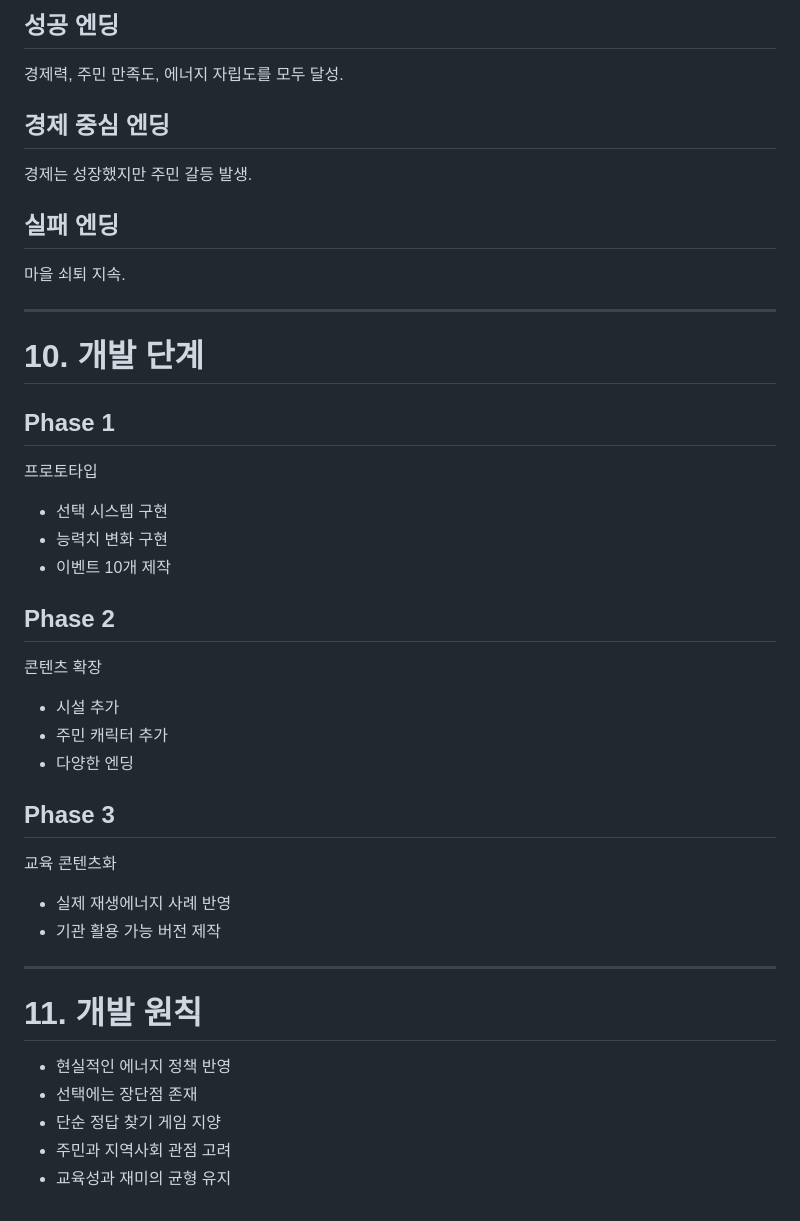
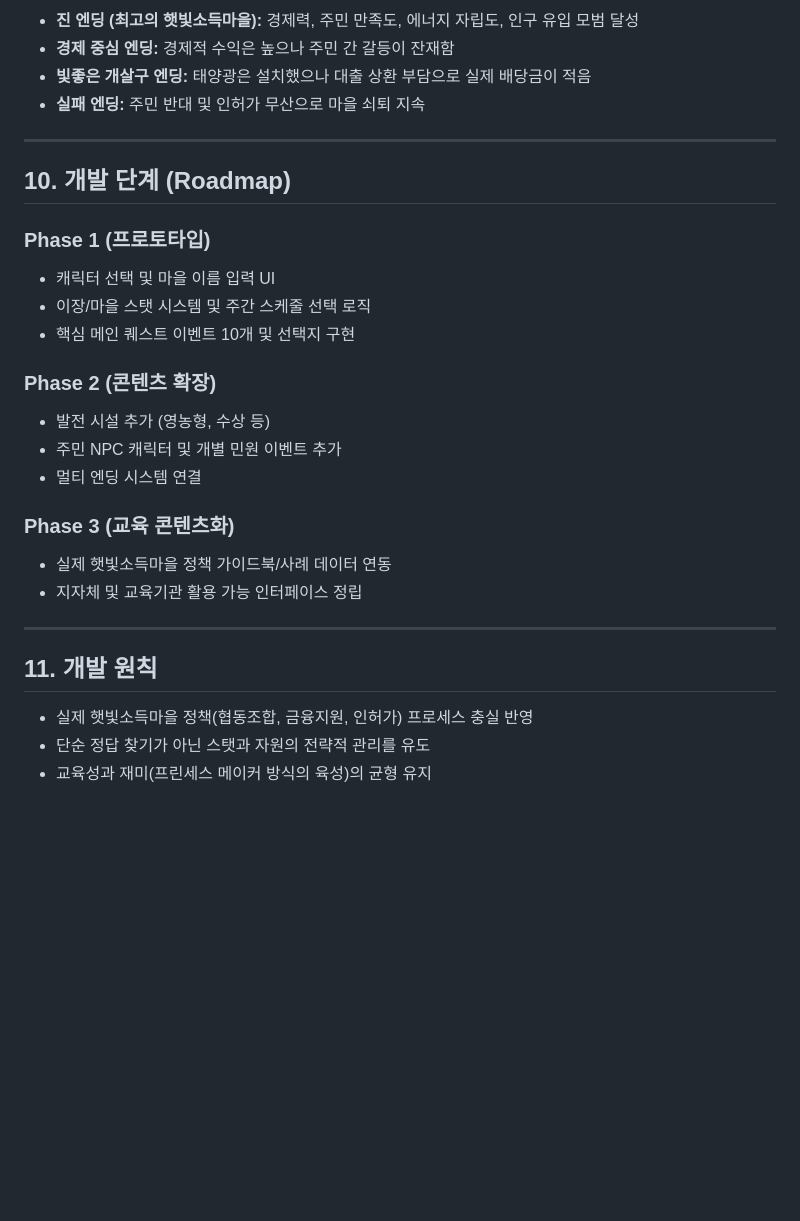
Before and after one commit to yabi1007/solar-village, a Markdown page: docs/GDD.md, the part around one of its changes. GitHub-like rendering; blank space fills up the shorter version.

```diff
--- a/docs/GDD.md
+++ b/docs/GDD.md
@@ -140,43 +104,30 @@ C. 사업 검토 보류
 
-## 성공 엔딩
-경제력, 주민 만족도, 에너지 자립도를 모두 달성.
-
-## 경제 중심 엔딩
-경제는 성장했지만 주민 갈등 발생.
-
-## 실패 엔딩
-마을 쇠퇴 지속.
+* **진 엔딩 (최고의 햇빛소득마을):** 경제력, 주민 만족도, 에너지 자립도, 인구 유입 모범 달성
+* **경제 중심 엔딩:** 경제적 수익은 높으나 주민 간 갈등이 잔재함
+* **빛좋은 개살구 엔딩:** 태양광은 설치했으나 대출 상환 부담으로 실제 배당금이 적음
+* **실패 엔딩:** 주민 반대 및 인허가 무산으로 마을 쇠퇴 지속
 
 ---
 
-# 10. 개발 단계
+## 10. 개발 단계 (Roadmap)
 
-## Phase 1
-프로토타입
+### Phase 1 (프로토타입)
+* 캐릭터 선택 및 마을 이름 입력 UI
+* 이장/마을 스탯 시스템 및 주간 스케줄 선택 로직
+* 핵심 메인 퀘스트 이벤트 10개 및 선택지 구현
 
-- 선택 시스템 구현
-- 능력치 변화 구현
-- 이벤트 10개 제작
+### Phase 2 (콘텐츠 확장)
+* 발전 시설 추가 (영농형, 수상 등)
+* 주민 NPC 캐릭터 및 개별 민원 이벤트 추가
+* 멀티 엔딩 시스템 연결
 
-## Phase 2
-콘텐츠 확장
-
-- 시설 추가
-- 주민 캐릭터 추가
-- 다양한 엔딩
-
-## Phase 3
-교육 콘텐츠화
-
-- 실제 재생에너지 사례 반영
-- 기관 활용 가능 버전 제작
+### Phase 3 (교육 콘텐츠화)
+* 실제 햇빛소득마을 정책 가이드북/사례 데이터 연동
+* 지자체 및 교육기관 활용 가능 인터페이스 정립
 
 ---
 
-# 11. 개발 원칙
-
-- 현실적인 에너지 정책 반영
-- 선택에는 장단점 존재
-- 단순 정답 찾기 게임 지양
-- 주민과 지역사회 관점 고려
-- 교육성과 재미의 균형 유지
+## 11. 개발 원칙
+* 실제 햇빛소득마을 정책(협동조합, 금융지원, 인허가) 프로세스 충실 반영
+* 단순 정답 찾기가 아닌 스탯과 자원의 전략적 관리를 유도
+* 교육성과 재미(프린세스 메이커 방식의 육성)의 균형 유지
```
Also changed, not shown: other parts of docs/GDD.md (+61 -97 lines).
